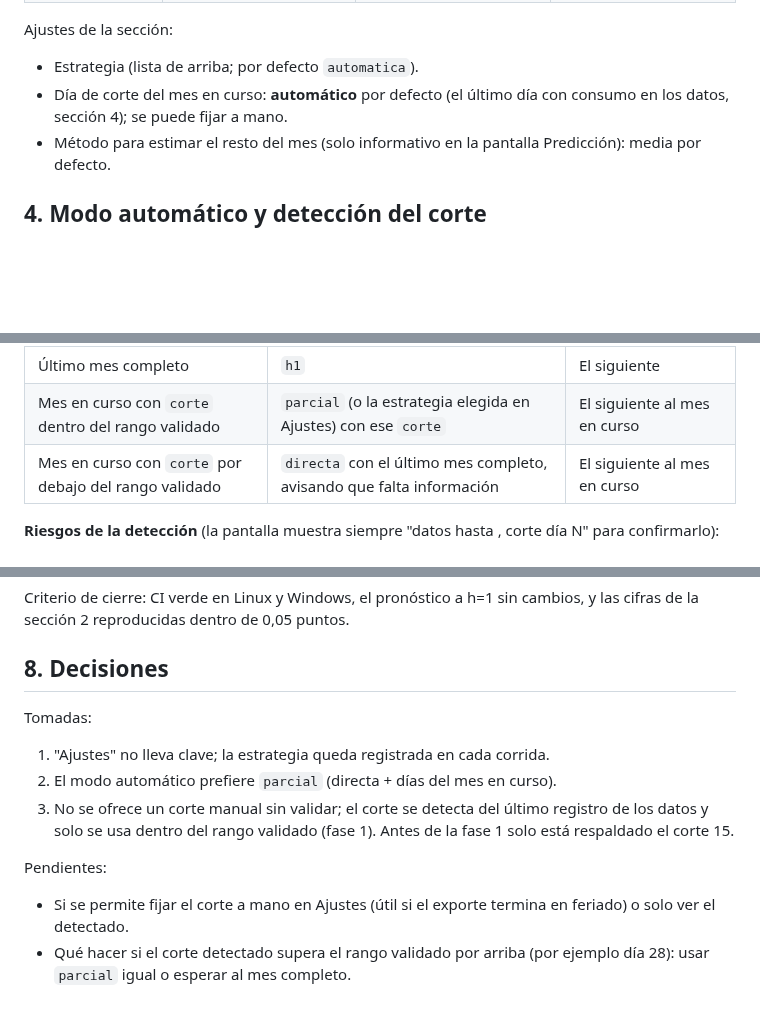
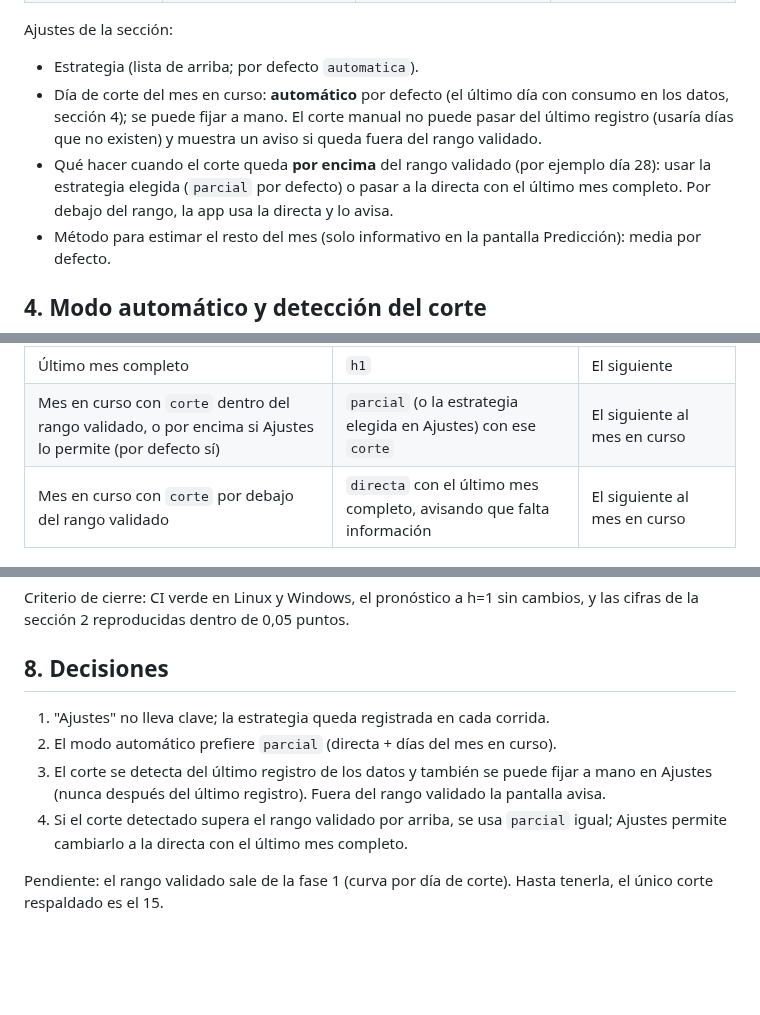
Before and after one commit to Ulysess824/detour_analyzer, a Markdown page: docs/plan_prueba_nowcasting.md, 3 parts joined by grey strips. Rendered like a GitHub page; blank space fills up the shorter version.

Commit message:
Plan: manual cutoff allowed, partial above the validated range but switchable
Co-Authored-By: Claude Sonnet 5.5 <noreply@anthropic.com>
Claude-Session: https://claude.ai/code/session_015s1pwvrciZHqeKwxTN9hf8

```diff
--- a/docs/plan_prueba_nowcasting.md
+++ b/docs/plan_prueba_nowcasting.md
@@ -43,7 +43,8 @@ Los identificadores son los que ya usa `consumos_predichos.estrategia` en SQLite
 Ajustes de la sección:
 
 - Estrategia (lista de arriba; por defecto `automatica`).
-- Día de corte del mes en curso: **automático** por defecto (el último día con consumo en los datos, sección 4); se puede fijar a mano.
+- Día de corte del mes en curso: **automático** por defecto (el último día con consumo en los datos, sección 4); se puede fijar a mano. El corte manual no puede pasar del último registro (usaría días que no existen) y muestra un aviso si queda fuera del rango validado.
+- Qué hacer cuando el corte queda **por encima** del rango validado (por ejemplo día 28): usar la estrategia elegida (`parcial` por defecto) o pasar a la directa con el último mes completo. Por debajo del rango, la app usa la directa y lo avisa.
 - Método para estimar el resto del mes (solo informativo en la pantalla Predicción): media por defecto.
 
 ## 4. Modo automático y detección del corte
@@ -61,7 +62,7 @@ El código de las variables ya admite cualquier corte: `add_partial_features(fra
 | Estado de los datos | Qué hace | Mes pronosticado |
 |---|---|---|
 | Último mes completo | `h1` | El siguiente |
-| Mes en curso con `corte` dentro del rango validado | `parcial` (o la estrategia elegida en Ajustes) con ese `corte` | El siguiente al mes en curso |
+| Mes en curso con `corte` dentro del rango validado, o por encima si Ajustes lo permite (por defecto sí) | `parcial` (o la estrategia elegida en Ajustes) con ese `corte` | El siguiente al mes en curso |
 | Mes en curso con `corte` por debajo del rango validado | `directa` con el último mes completo, avisando que falta información | El siguiente al mes en curso |
 
 **Riesgos de la detección** (la pantalla muestra siempre "datos hasta <fecha>, corte día N" para confirmarlo):
@@ -114,13 +115,9 @@ Criterio de cierre: CI verde en Linux y Windows, el pronóstico a h=1 sin cambio
 
 ## 8. Decisiones
 
-Tomadas:
-
 1. "Ajustes" no lleva clave; la estrategia queda registrada en cada corrida.
 2. El modo automático prefiere `parcial` (directa + días del mes en curso).
-3. No se ofrece un corte manual sin validar; el corte se detecta del último registro de los datos y solo se usa dentro del rango validado (fase 1). Antes de la fase 1 solo está respaldado el corte 15.
+3. El corte se detecta del último registro de los datos y también se puede fijar a mano en Ajustes (nunca después del último registro). Fuera del rango validado la pantalla avisa.
+4. Si el corte detectado supera el rango validado por arriba, se usa `parcial` igual; Ajustes permite cambiarlo a la directa con el último mes completo.
 
-Pendientes:
-
-- Si se permite fijar el corte a mano en Ajustes (útil si el exporte termina en feriado) o solo ver el detectado.
-- Qué hacer si el corte detectado supera el rango validado por arriba (por ejemplo día 28): usar `parcial` igual o esperar al mes completo.
+Pendiente: el rango validado sale de la fase 1 (curva por día de corte). Hasta tenerla, el único corte respaldado es el 15.
```
